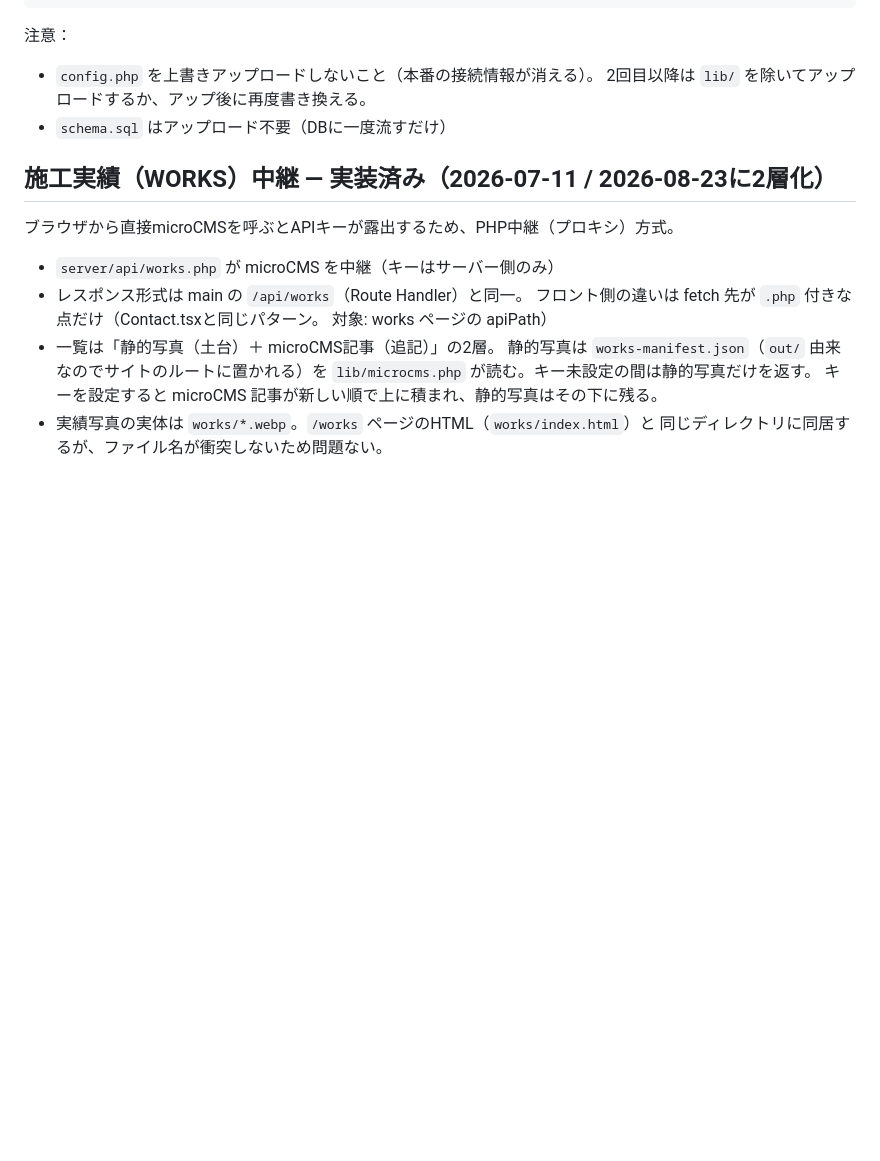
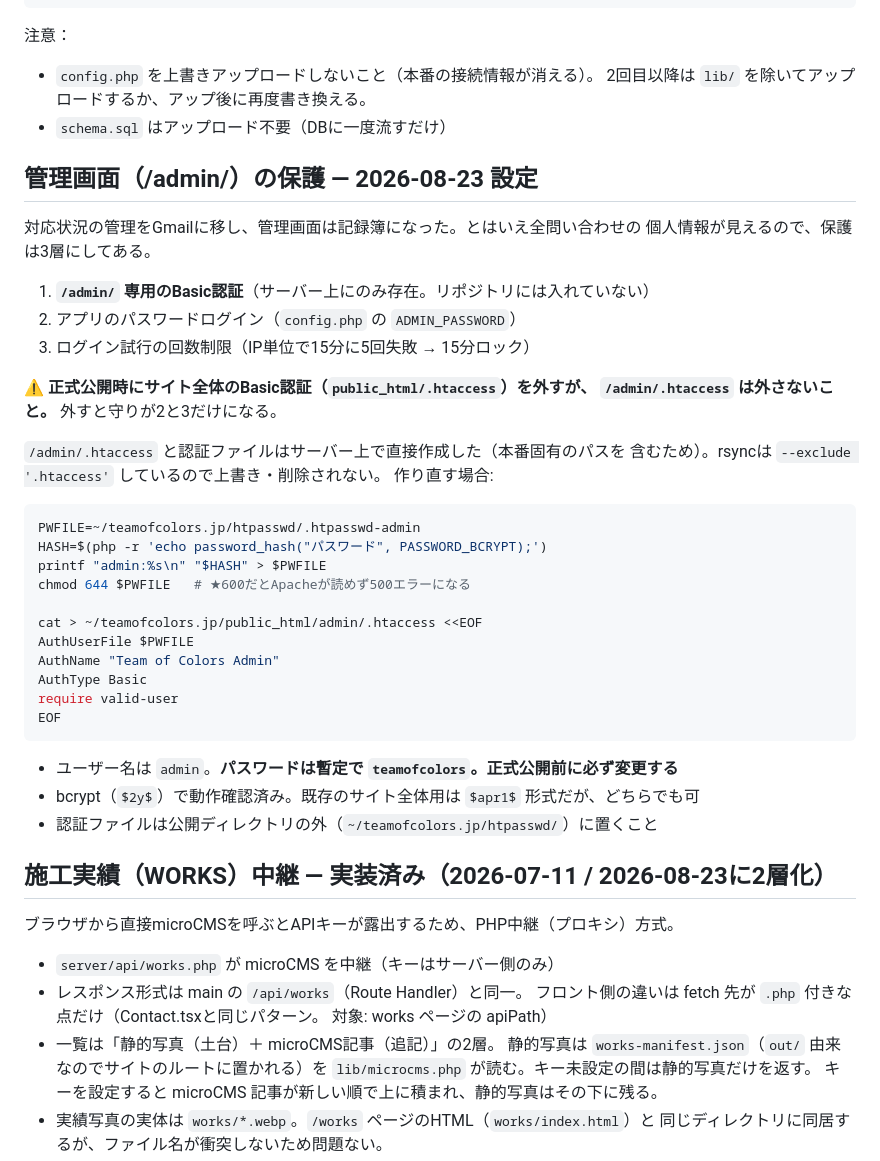
Before and after one commit to jezr250/teamofcolors, a Markdown page: DEPLOY.md, the part around the change. GitHub-like rendering; blank space fills up the shorter version.

Commit message:
docs: 管理画面の3層保護とBasic認証の設定手順をDEPLOY.mdに記録
正式公開でサイト全体のBasic認証を外す際、/admin/.htaccess まで外してしまう事故を
防ぐための注記を含む。認証ファイルは本番固有のパスを含むためリポジトリには入れず、
再作成手順だけを残す（chmod 644 にしないとApacheが読めず500になる点も明記）。

Co-Authored-By: Claude Opus 5 <noreply@anthropic.com>

````diff
--- a/DEPLOY.md
+++ b/DEPLOY.md
@@ -122,6 +122,40 @@ docker compose run --rm -e NODE_ENV=production web npm run build
   2回目以降は `lib/` を除いてアップロードするか、アップ後に再度書き換える。
 - `schema.sql` はアップロード不要（DBに一度流すだけ）
 
+## 管理画面（/admin/）の保護 — 2026-08-23 設定
+
+対応状況の管理をGmailに移し、管理画面は記録簿になった。とはいえ全問い合わせの
+個人情報が見えるので、保護は3層にしてある。
+
+1. **`/admin/` 専用のBasic認証**（サーバー上にのみ存在。リポジトリには入れていない）
+2. アプリのパスワードログイン（`config.php` の `ADMIN_PASSWORD`）
+3. ログイン試行の回数制限（IP単位で15分に5回失敗 → 15分ロック）
+
+**⚠ 正式公開時にサイト全体のBasic認証（`public_html/.htaccess`）を外すが、
+`/admin/.htaccess` は外さないこと。** 外すと守りが2と3だけになる。
+
+`/admin/.htaccess` と認証ファイルはサーバー上で直接作成した（本番固有のパスを
+含むため）。rsyncは `--exclude '.htaccess'` しているので上書き・削除されない。
+作り直す場合:
+
+```bash
+PWFILE=~/teamofcolors.jp/htpasswd/.htpasswd-admin
+HASH=$(php -r 'echo password_hash("パスワード", PASSWORD_BCRYPT);')
+printf "admin:%s\n" "$HASH" > $PWFILE
+chmod 644 $PWFILE   # ★600だとApacheが読めず500エラーになる
+
+cat > ~/teamofcolors.jp/public_html/admin/.htaccess <<EOF
+AuthUserFile $PWFILE
+AuthName "Team of Colors Admin"
+AuthType Basic
+require valid-user
+EOF
+```
+
+- ユーザー名は `admin`。**パスワードは暫定で `teamofcolors`。正式公開前に必ず変更する**
+- bcrypt（`$2y$`）で動作確認済み。既存のサイト全体用は `$apr1$` 形式だが、どちらでも可
+- 認証ファイルは公開ディレクトリの外（`~/teamofcolors.jp/htpasswd/`）に置くこと
+
 ## 施工実績（WORKS）中継 — 実装済み（2026-07-11 / 2026-08-23に2層化）
 
 ブラウザから直接microCMSを呼ぶとAPIキーが露出するため、PHP中継（プロキシ）方式。
````
